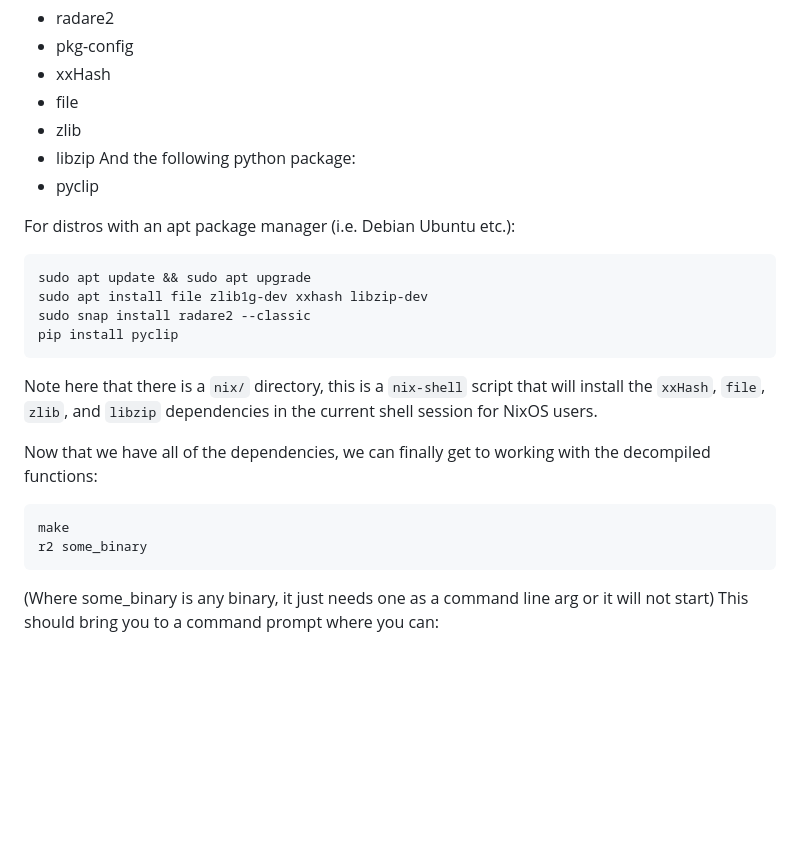
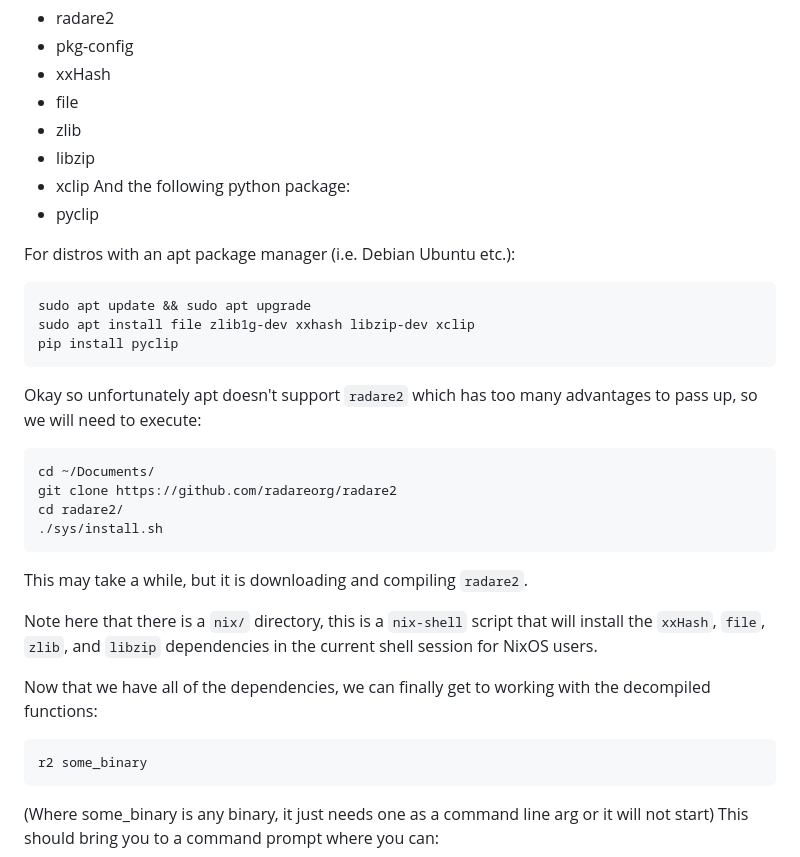
Before and after one commit to millipedes/CSE-363-Project-Reverse-Engineering, a Markdown page: README.md, the part around the change. Drawn GitHub-style; blank space fills up the shorter version.

Commit message:
New installation instructions

````diff
--- a/README.md
+++ b/README.md
@@ -27,16 +27,26 @@ You will require the following packages:
   - file
   - zlib
   - libzip
+  - xclip
 And the following python package:
   - pyclip
 
 For distros with an apt package manager (i.e. Debian Ubuntu etc.):
 ```
 sudo apt update && sudo apt upgrade
-sudo apt install file zlib1g-dev xxhash libzip-dev
-sudo snap install radare2 --classic
+sudo apt install file zlib1g-dev xxhash libzip-dev xclip
 pip install pyclip
 ```
+
+Okay so unfortunately apt doesn't support `radare2` which has too many
+advantages to pass up, so we will need to execute:
+```
+cd ~/Documents/
+git clone https://github.com/radareorg/radare2
+cd radare2/
+./sys/install.sh
+```
+This may take a while, but it is downloading and compiling `radare2`.
 
 Note here that there is a `nix/` directory, this is a `nix-shell` script that
 will install the `xxHash`, `file`, `zlib`, and `libzip` dependencies in the
@@ -45,7 +55,6 @@ current shell session for NixOS users.
 Now that we have all of the dependencies, we can finally get to working with the
 decompiled functions:
 ```
-make
 r2 some_binary
 ```
 (Where some_binary is any binary, it just needs one as a command line arg or it
````
